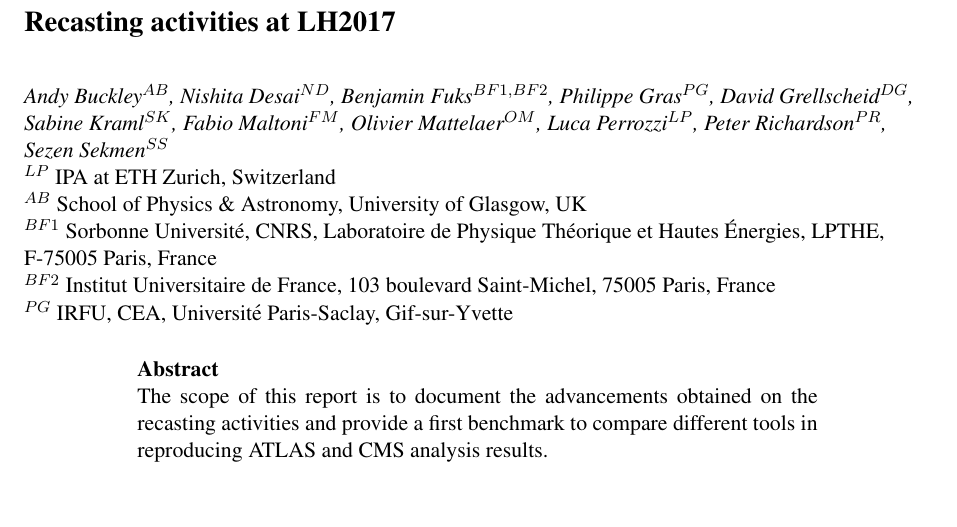
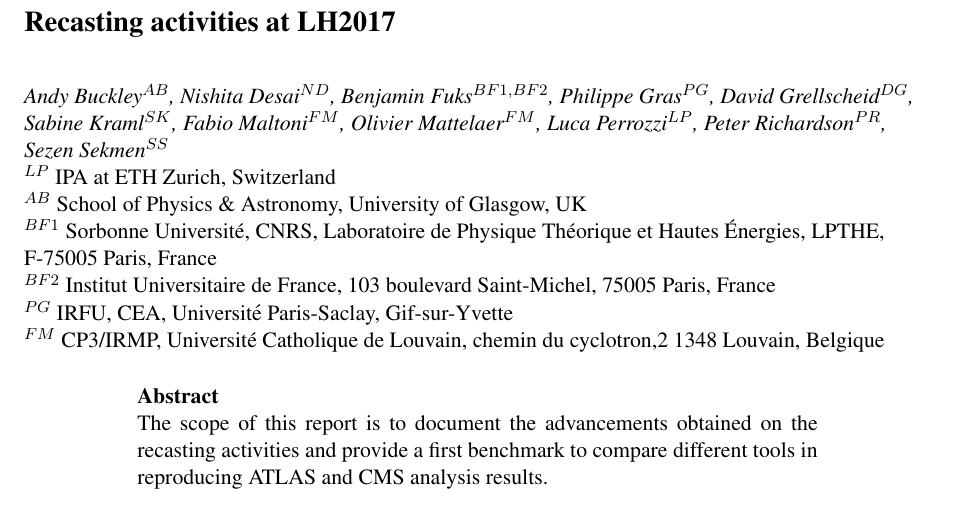
Before and after one commit to perrozzi/les_houches17, a LaTeX document (tex_recasting/main.tex): part of page 1 of 9, cut so that both start at the same text, the shorter picture padded with empty space. Compiled offline with pdfLaTeX.

Commit message:
Update main.tex
adding my/fabio institute and adding mention on how events were generated

```diff
--- a/tex_recasting/main.tex
+++ b/tex_recasting/main.tex
@@ -27,7 +27,7 @@ Philippe~Gras$^{PG}$,
 David~Grellscheid$^{DG}$,
 Sabine~Kraml$^{SK}$,
 Fabio~Maltoni$^{FM}$,
-Olivier~Mattelaer$^{OM}$,
+Olivier~Mattelaer$^{FM}$,
 Luca~Perrozzi$^{LP}$,
 Peter~Richardson$^{PR}$,
 Sezen~Sekmen$^{SS}$
@@ -50,6 +50,7 @@ $^{AB}$ School of Physics \& Astronomy, University of Glasgow, UK\\
 $^{BF1}$ Sorbonne Université, CNRS, Laboratoire de Physique Théorique et Hautes \'Energies, LPTHE, F-75005 Paris, France\\
 $^{BF2}$ Institut Universitaire de France, 103 boulevard Saint-Michel, 75005 Paris, France \\
 $^{PG}$ IRFU, CEA, Universit\'e Paris-Saclay, Gif-sur-Yvette\\
+$^{FM}$ CP3/IRMP, Universit\'e Catholique de Louvain, chemin du cyclotron,2 1348 Louvain, Belgique\\
 }
 % $^2$ \dots\\
 
```
Also changed, not shown: tex_recasting/main.tex (2 more changed lines).
